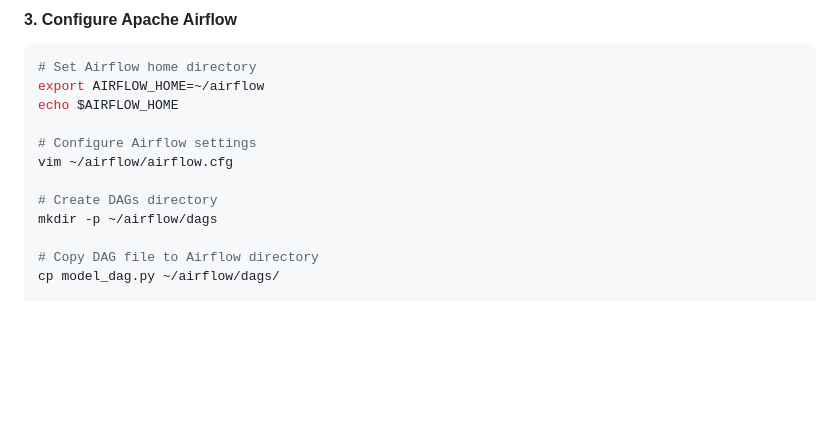
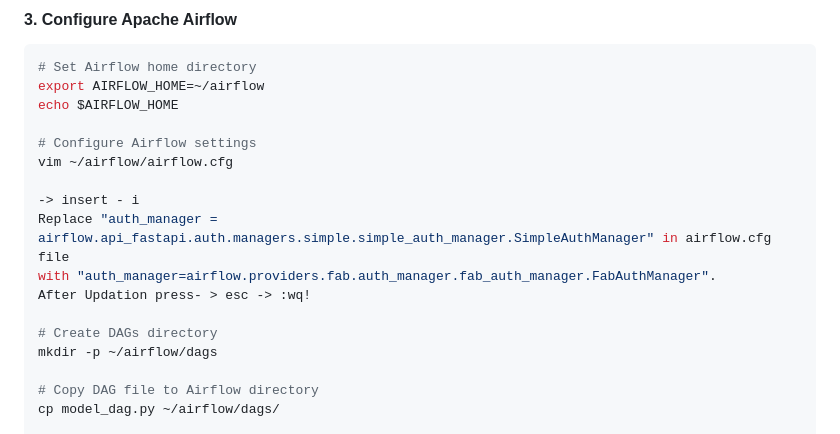
Before and after one commit to Abeshith/MachineLearning-PipeLine, a Markdown page: README.md, the part around the change. Drawn GitHub-style; blank space fills up the shorter version.

```diff
--- a/README.md
+++ b/README.md
@@ -154,6 +154,11 @@ echo $AIRFLOW_HOME
 # Configure Airflow settings
 vim ~/airflow/airflow.cfg
 
+-> insert - i
+Replace "auth_manager = airflow.api_fastapi.auth.managers.simple.simple_auth_manager.SimpleAuthManager" in airflow.cfg file
+with "auth_manager=airflow.providers.fab.auth_manager.fab_auth_manager.FabAuthManager".
+After Updation press- > esc -> :wq!
+
 # Create DAGs directory
 mkdir -p ~/airflow/dags
 
```
